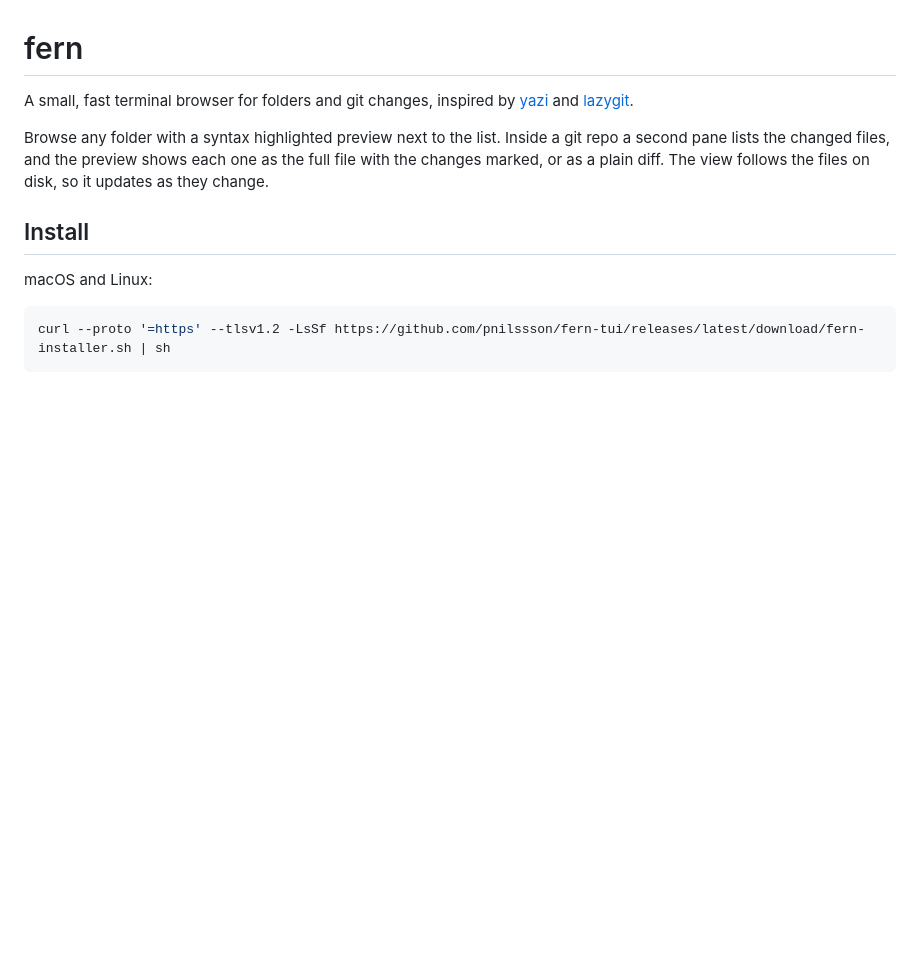
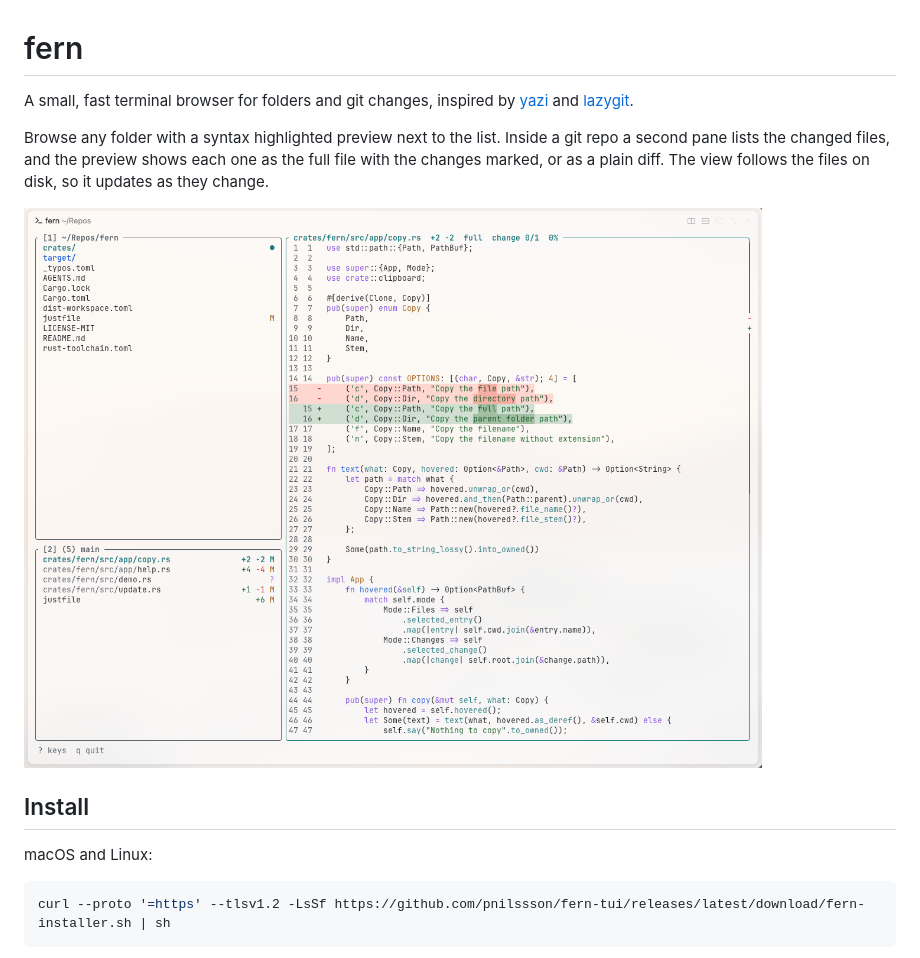
Before and after one commit to pnilssson/fern-tui, a Markdown page: README.md, the part around the change. Drawn GitHub-style; pictures changed too: docs/screenshot.png (added); blank space fills up the shorter version.

Commit message:
Add screenshot to the README

```diff
--- a/README.md
+++ b/README.md
@@ -3,6 +3,8 @@
 A small, fast terminal browser for folders and git changes, inspired by [yazi](https://github.com/sxyazi/yazi) and [lazygit](https://github.com/jesseduffield/lazygit).
 
 Browse any folder with a syntax highlighted preview next to the list. Inside a git repo a second pane lists the changed files, and the preview shows each one as the full file with the changes marked, or as a plain diff. The view follows the files on disk, so it updates as they change.
+
+![fern showing a diff next to the list of changed files](docs/screenshot.png)
 
 ## Install
 
```
